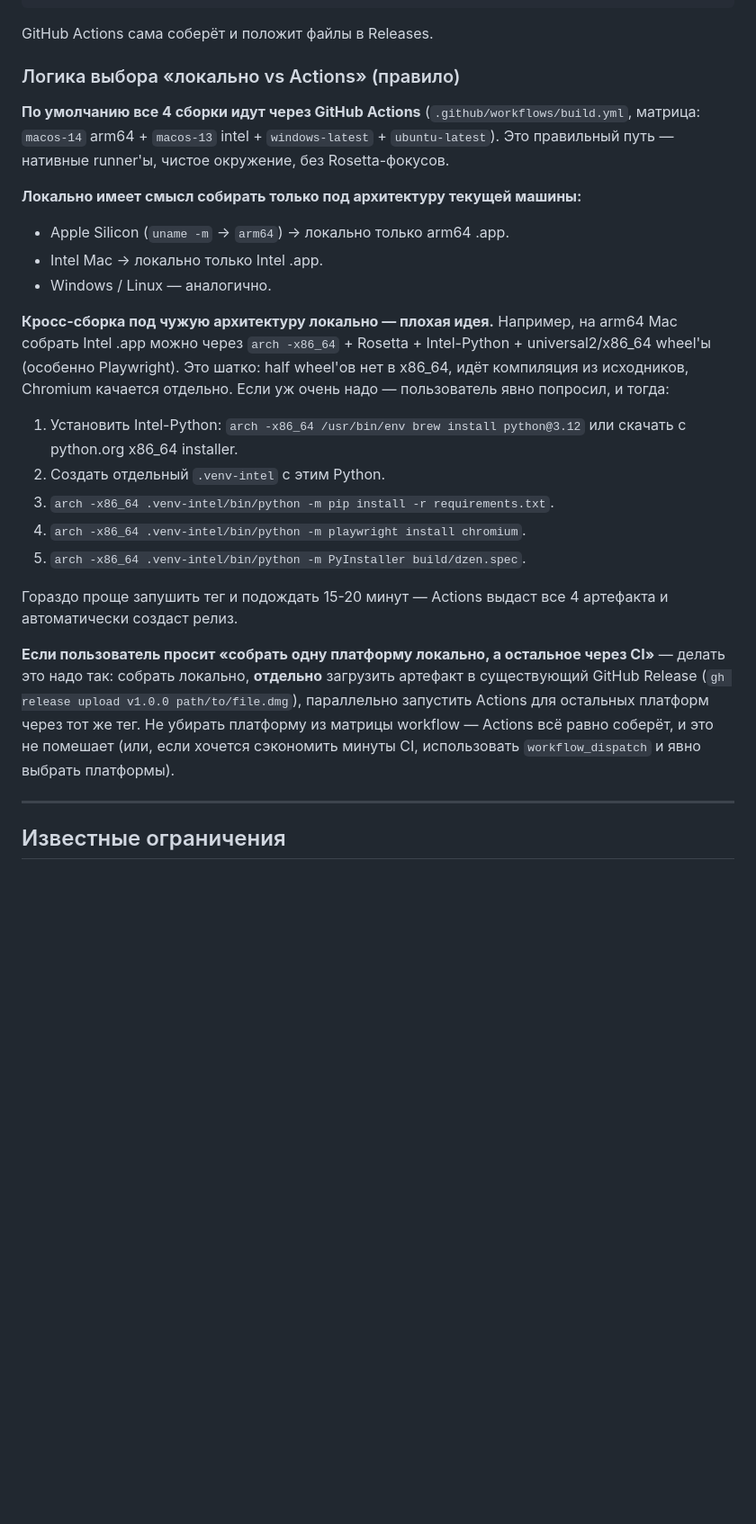
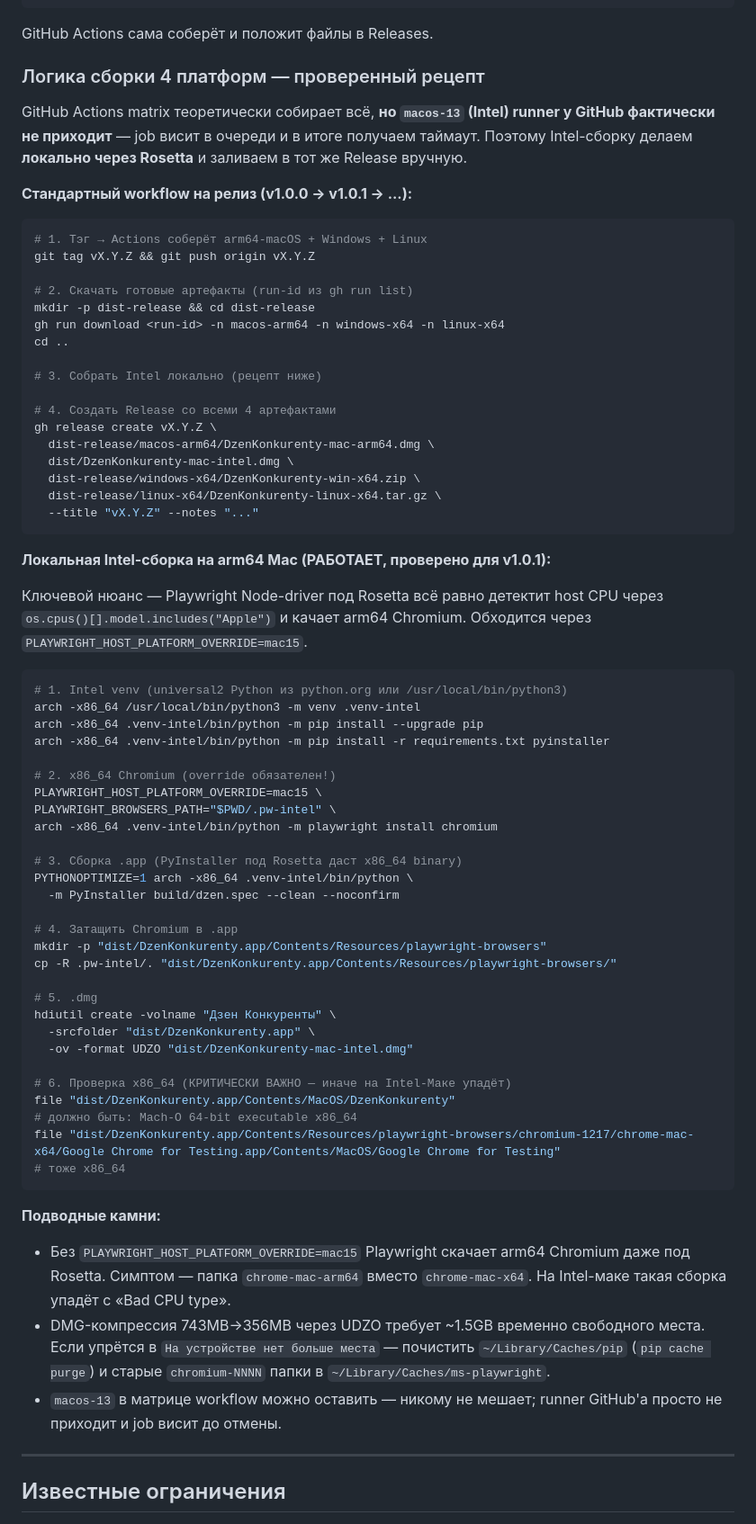
Before and after one commit to morf3uzzz/dzen-konkurenty, a Markdown page: CLAUDE.md, the part around the change. Shown at 90% size. Drawn GitHub-style; blank space fills up the shorter version.

Commit message:
CLAUDE.md: проверенный рецепт сборки Intel-mac локально через Rosetta
GitHub Actions фактически не имеет Intel-runner'ов — macos-13 job висит и
не получает worker'а. Поэтому Intel-сборку делаем локально, а потом заливаем
в тот же Release.

Ключевой трюк, который раньше упускали: Playwright Node-driver под Rosetta
детектит CPU через os.cpus()[].model.includes("Apple") и всё равно качает
arm64 Chromium. Обходится через PLAYWRIGHT_HOST_PLATFORM_OVERRIDE=mac15 —
тогда едет x86_64 build из mac-x64/chrome-mac-x64.zip.

Записан полный рецепт от venv-intel до .dmg с проверкой через `file` —
ровно так была собрана Intel-часть Release v1.0.1.

Co-Authored-By: Claude Opus 4.7 (1M context) <noreply@anthropic.com>

````diff
--- a/CLAUDE.md
+++ b/CLAUDE.md
@@ -185,38 +185,82 @@ git push origin v1.0.0
 
 GitHub Actions сама соберёт и положит файлы в Releases.
 
-### Логика выбора «локально vs Actions» (правило)
+### Логика сборки 4 платформ — проверенный рецепт
 
-**По умолчанию все 4 сборки идут через GitHub Actions** (`.github/workflows/build.yml`,
-матрица: `macos-14` arm64 + `macos-13` intel + `windows-latest` + `ubuntu-latest`).
-Это правильный путь — нативные runner'ы, чистое окружение, без Rosetta-фокусов.
+GitHub Actions matrix теоретически собирает всё, **но `macos-13` (Intel) runner
+у GitHub фактически не приходит** — job висит в очереди и в итоге получаем
+таймаут. Поэтому Intel-сборку делаем **локально через Rosetta** и заливаем в
+тот же Release вручную.
 
-**Локально имеет смысл собирать только под архитектуру текущей машины:**
-- Apple Silicon (`uname -m` → `arm64`) → локально только arm64 .app.
-- Intel Mac → локально только Intel .app.
-- Windows / Linux — аналогично.
+**Стандартный workflow на релиз (v1.0.0 → v1.0.1 → ...):**
 
-**Кросс-сборка под чужую архитектуру локально — плохая идея.** Например, на arm64
-Mac собрать Intel .app можно через `arch -x86_64` + Rosetta + Intel-Python +
-universal2/x86_64 wheel'ы (особенно Playwright). Это шатко: half wheel'ов нет в
-x86_64, идёт компиляция из исходников, Chromium качается отдельно. Если уж очень
-надо — пользователь явно попросил, и тогда:
-1. Установить Intel-Python: `arch -x86_64 /usr/bin/env brew install python@3.12`
-   или скачать с python.org x86_64 installer.
-2. Создать отдельный `.venv-intel` с этим Python.
-3. `arch -x86_64 .venv-intel/bin/python -m pip install -r requirements.txt`.
-4. `arch -x86_64 .venv-intel/bin/python -m playwright install chromium`.
-5. `arch -x86_64 .venv-intel/bin/python -m PyInstaller build/dzen.spec`.
+```bash
+# 1. Тэг → Actions соберёт arm64-macOS + Windows + Linux
+git tag vX.Y.Z && git push origin vX.Y.Z
 
-Гораздо проще запушить тег и подождать 15-20 минут — Actions выдаст все 4 артефакта
-и автоматически создаст релиз.
+# 2. Скачать готовые артефакты (run-id из gh run list)
+mkdir -p dist-release && cd dist-release
+gh run download <run-id> -n macos-arm64 -n windows-x64 -n linux-x64
+cd ..
 
-**Если пользователь просит «собрать одну платформу локально, а остальное через CI»** —
-делать это надо так: собрать локально, **отдельно** загрузить артефакт в существующий
-GitHub Release (`gh release upload v1.0.0 path/to/file.dmg`), параллельно запустить
-Actions для остальных платформ через тот же тег. Не убирать платформу из матрицы
-workflow — Actions всё равно соберёт, и это не помешает (или, если хочется
-сэкономить минуты CI, использовать `workflow_dispatch` и явно выбрать платформы).
+# 3. Собрать Intel локально (рецепт ниже)
+
+# 4. Создать Release со всеми 4 артефактами
+gh release create vX.Y.Z \
+  dist-release/macos-arm64/DzenKonkurenty-mac-arm64.dmg \
+  dist/DzenKonkurenty-mac-intel.dmg \
+  dist-release/windows-x64/DzenKonkurenty-win-x64.zip \
+  dist-release/linux-x64/DzenKonkurenty-linux-x64.tar.gz \
+  --title "vX.Y.Z" --notes "..."
+```
+
+**Локальная Intel-сборка на arm64 Mac (РАБОТАЕТ, проверено для v1.0.1):**
+
+Ключевой нюанс — Playwright Node-driver под Rosetta всё равно детектит host CPU
+через `os.cpus()[].model.includes("Apple")` и качает arm64 Chromium. Обходится
+через `PLAYWRIGHT_HOST_PLATFORM_OVERRIDE=mac15`.
+
+```bash
+# 1. Intel venv (universal2 Python из python.org или /usr/local/bin/python3)
+arch -x86_64 /usr/local/bin/python3 -m venv .venv-intel
+arch -x86_64 .venv-intel/bin/python -m pip install --upgrade pip
+arch -x86_64 .venv-intel/bin/python -m pip install -r requirements.txt pyinstaller
+
+# 2. x86_64 Chromium (override обязателен!)
+PLAYWRIGHT_HOST_PLATFORM_OVERRIDE=mac15 \
+PLAYWRIGHT_BROWSERS_PATH="$PWD/.pw-intel" \
+arch -x86_64 .venv-intel/bin/python -m playwright install chromium
+
+# 3. Сборка .app (PyInstaller под Rosetta даст x86_64 binary)
+PYTHONOPTIMIZE=1 arch -x86_64 .venv-intel/bin/python \
+  -m PyInstaller build/dzen.spec --clean --noconfirm
+
+# 4. Затащить Chromium в .app
+mkdir -p "dist/DzenKonkurenty.app/Contents/Resources/playwright-browsers"
+cp -R .pw-intel/. "dist/DzenKonkurenty.app/Contents/Resources/playwright-browsers/"
+
+# 5. .dmg
+hdiutil create -volname "Дзен Конкуренты" \
+  -srcfolder "dist/DzenKonkurenty.app" \
+  -ov -format UDZO "dist/DzenKonkurenty-mac-intel.dmg"
+
+# 6. Проверка x86_64 (КРИТИЧЕСКИ ВАЖНО — иначе на Intel-Маке упадёт)
+file "dist/DzenKonkurenty.app/Contents/MacOS/DzenKonkurenty"
+# должно быть: Mach-O 64-bit executable x86_64
+file "dist/DzenKonkurenty.app/Contents/Resources/playwright-browsers/chromium-1217/chrome-mac-x64/Google Chrome for Testing.app/Contents/MacOS/Google Chrome for Testing"
+# тоже x86_64
+```
+
+**Подводные камни:**
+- Без `PLAYWRIGHT_HOST_PLATFORM_OVERRIDE=mac15` Playwright скачает arm64
+  Chromium даже под Rosetta. Симптом — папка `chrome-mac-arm64` вместо
+  `chrome-mac-x64`. На Intel-маке такая сборка упадёт с «Bad CPU type».
+- DMG-компрессия 743MB→356MB через UDZO требует ~1.5GB временно свободного
+  места. Если упрётся в `На устройстве нет больше места` — почистить
+  `~/Library/Caches/pip` (`pip cache purge`) и старые `chromium-NNNN` папки
+  в `~/Library/Caches/ms-playwright`.
+- `macos-13` в матрице workflow можно оставить — никому не мешает; runner
+  GitHub'а просто не приходит и job висит до отмены.
 
 ---
 
````
